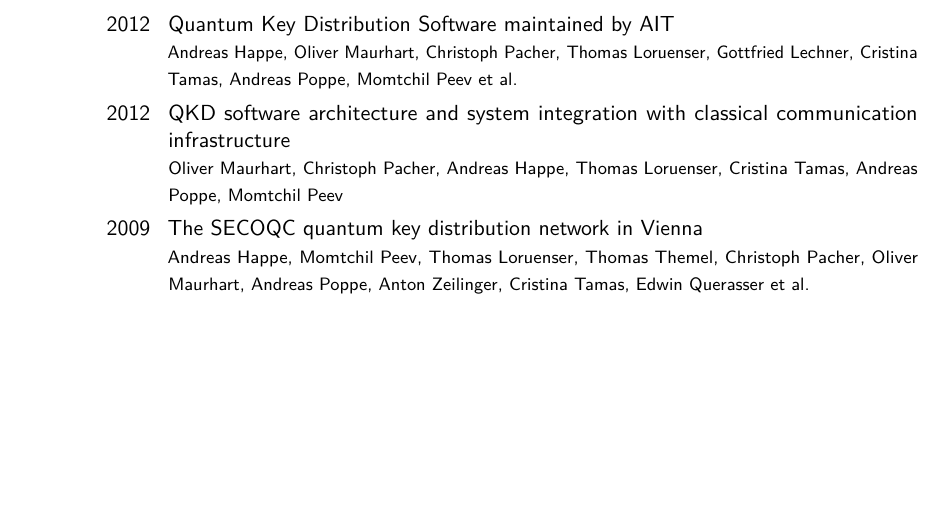
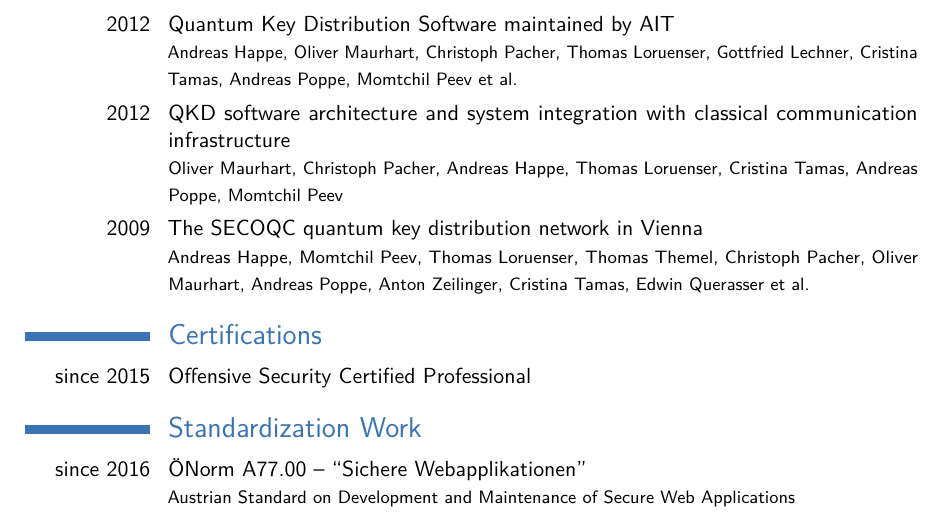
Before and after one commit to andreashappe/curriculum_vitae, a LaTeX CV (cv_7.tex): part of page 4 of 4, cut so that both start at the same text, the shorter picture padded with empty space. Compiled offline with pdfLaTeX.

Commit message:
add some certifications and standardization work

```diff
--- a/cv_7.tex
+++ b/cv_7.tex
@@ -128,6 +128,15 @@
 \cvitem{2012}{QKD software architecture and system integration with classical communication infrastructure\newline\footnotesize{Oliver Maurhart, Christoph Pacher, Andreas Happe, Thomas Loruenser, Cristina Tamas, Andreas Poppe, Momtchil Peev}}
 \cvitem{2009}{The SECOQC quantum key distribution network in Vienna\newline\footnotesize{Andreas Happe, Momtchil Peev, Thomas Loruenser, Thomas Themel, Christoph Pacher, Oliver Maurhart, Andreas Poppe, Anton Zeilinger, Cristina Tamas, Edwin Querasser et al.}}
 
+\section{Certifications}
+
+\cvitem{since 2015}{Offensive Security Certified Professional}
+
+\section{Standardization Work}
+
+\cvitem{since 2016}{ÖNorm A77.00 -- ``Sichere Webapplikationen''\newline\footnotesize{Austrian Standard on Development and Maintenance of Secure Web Applications}}
+%\cvitem{since 2017}{OWASP Mobile Application Testing Guide}
+
 %----------------------------------------------------------------------------------------
 
 \end{document}
```
Also changed, not shown: cv_7.pdf.
